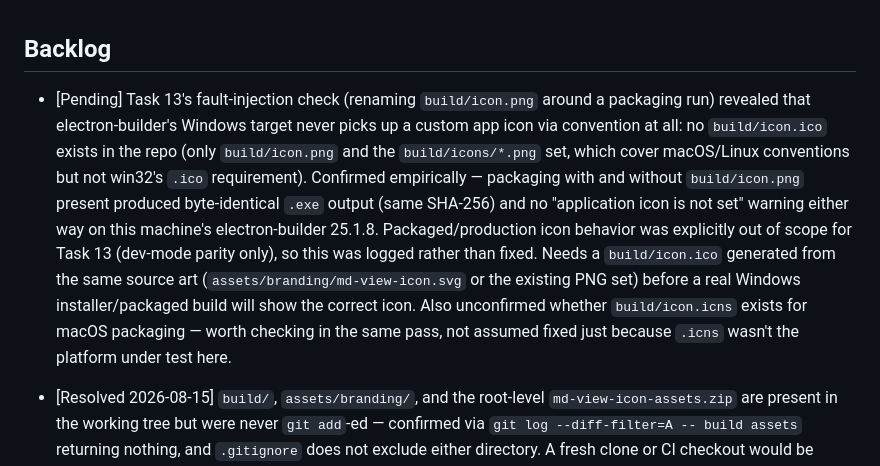
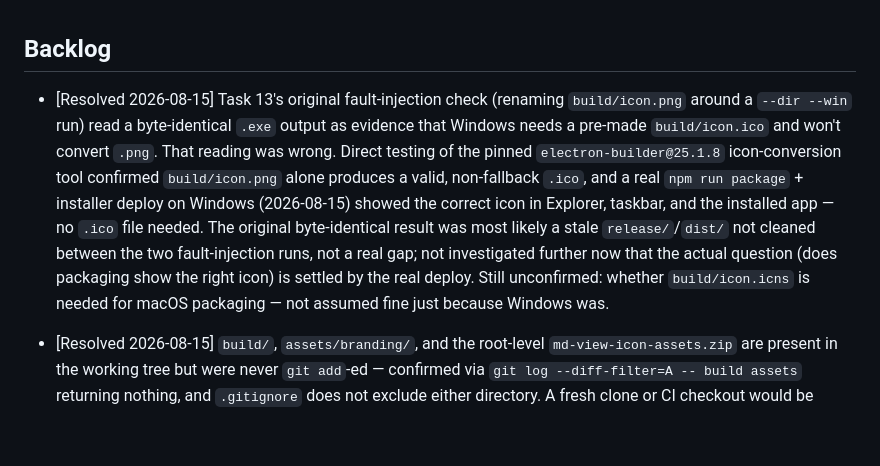
Before and after one commit to chamix/md-view, a Markdown page: .agents/specs/backlog.md, the part around the change. Rendered like a GitHub page; blank space fills up the shorter version.

Commit message:
fix(backlog): I fixed Task 13 pending, with manual validation. Resolved.

```diff
--- a/.agents/specs/backlog.md
+++ b/.agents/specs/backlog.md
@@ -1,21 +1,19 @@
 ## Backlog
 
-- [Pending] Task 13's fault-injection check (renaming `build/icon.png` around a
-  packaging run) revealed that electron-builder's Windows target never picks
-  up a custom app icon via convention at all: no `build/icon.ico` exists in
-  the repo (only `build/icon.png` and the `build/icons/*.png` set, which
-  cover macOS/Linux conventions but not win32's `.ico` requirement).
-  Confirmed empirically — packaging with and without `build/icon.png`
-  present produced byte-identical `.exe` output (same SHA-256) and no
-  "application icon is not set" warning either way on this machine's
-  electron-builder 25.1.8. Packaged/production icon behavior was explicitly
-  out of scope for Task 13 (dev-mode parity only), so this was logged
-  rather than fixed. Needs a `build/icon.ico` generated from the same
-  source art (`assets/branding/md-view-icon.svg` or the existing PNG set)
-  before a real Windows installer/packaged build will show the correct
-  icon. Also unconfirmed whether `build/icon.icns` exists for macOS
-  packaging — worth checking in the same pass, not assumed fixed just
-  because `.icns` wasn't the platform under test here.
+- [Resolved 2026-08-15] Task 13's original fault-injection check (renaming
+`build/icon.png` around a `--dir --win` run) read a byte-identical `.exe`
+output as evidence that Windows needs a pre-made `build/icon.ico` and
+won't convert `.png`. That reading was wrong. Direct testing of the
+pinned `electron-builder@25.1.8` icon-conversion tool confirmed
+`build/icon.png` alone produces a valid, non-fallback `.ico`, and a real
+`npm run package` + installer deploy on Windows (2026-08-15) showed the
+correct icon in Explorer, taskbar, and the installed app — no `.ico`
+file needed. The original byte-identical result was most likely a stale
+`release/`/`dist/` not cleaned between the two fault-injection runs, not
+a real gap; not investigated further now that the actual question
+(does packaging show the right icon) is settled by the real deploy.
+Still unconfirmed: whether `build/icon.icns` is needed for macOS
+packaging — not assumed fine just because Windows was.
 
 - [Resolved 2026-08-15] `build/`, `assets/branding/`, and the root-level
   `md-view-icon-assets.zip` are present in the working tree but were never
```
